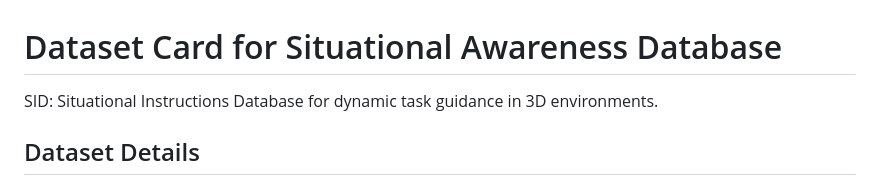
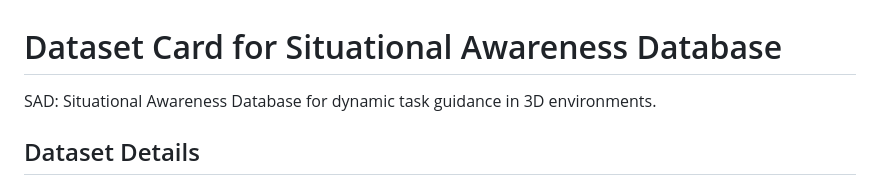
Before and after one commit to saifkhichi96/sad-instruct, a Markdown page: DATASET_CARD.md, the part around the change. Rendered like a GitHub page.

```diff
--- a/DATASET_CARD.md
+++ b/DATASET_CARD.md
@@ -2,7 +2,7 @@
 
 <!-- Provide a quick summary of the dataset. -->
 
-SID: Situational Instructions Database for dynamic task guidance in 3D environments.
+SAD: Situational Awareness Database for dynamic task guidance in 3D environments.
 
 ## Dataset Details
 
```
